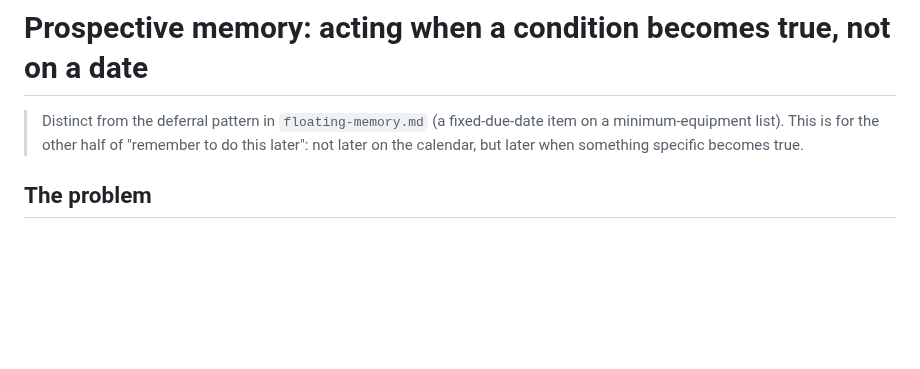
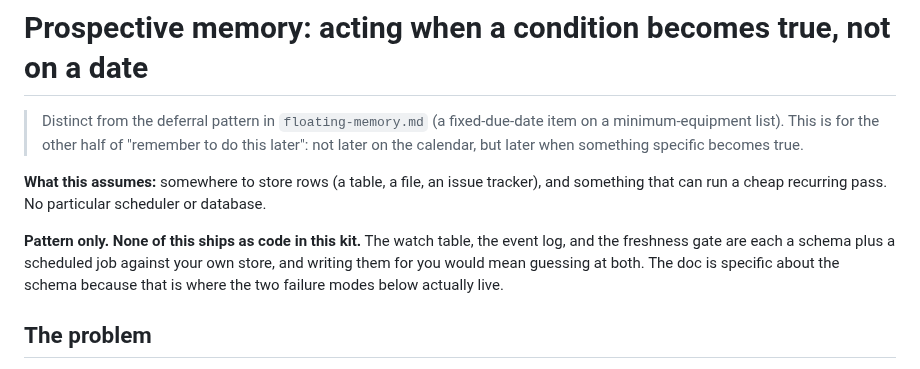
Before and after one commit to The-825/breadcrumbs, a Markdown page: docs/prospective-memory-watches.md, the part around the change. Drawn GitHub-style; blank space fills up the shorter version.

Commit message:
docs: state that the watch pattern ships no code, per rule 6 (#66)
The doc had no assumptions header, which rule 6 requires, and today's PR #65
added two substantial mechanism sections to it (the append-only event log and
the freshness gate) without saying that neither one ships. A reader could
reasonably have finished it thinking the kit contained a watch engine.

Found while checking how this repo would score against the Agent Memory Atlas
rubric, whose method is explicitly to separate product claims from visible code
from committed evidence. A correction-adjacent mechanism described with no code
behind it and no statement saying so is precisely what that rubric exists to
catch, and it would have been a fair finding.

The other three docs added today already carried the pattern-only line. This one
was pre-existing and got worse when it grew.


Claude-Session: https://claude.ai/code/session_01WpMJUsuZfHRJfj2zJCw4bv

Co-authored-by: Claude <noreply@anthropic.com>

```diff
--- a/docs/prospective-memory-watches.md
+++ b/docs/prospective-memory-watches.md
@@ -3,6 +3,14 @@
 > Distinct from the deferral pattern in `floating-memory.md` (a fixed-due-date item on
 > a minimum-equipment list). This is for the other half of "remember to do this later":
 > not later on the calendar, but later when something specific becomes true.
+
+**What this assumes:** somewhere to store rows (a table, a file, an issue tracker), and
+something that can run a cheap recurring pass. No particular scheduler or database.
+
+**Pattern only. None of this ships as code in this kit.** The watch table, the event log,
+and the freshness gate are each a schema plus a scheduled job against your own store, and
+writing them for you would mean guessing at both. The doc is specific about the schema
+because that is where the two failure modes below actually live.
 
 ## The problem
 
```
